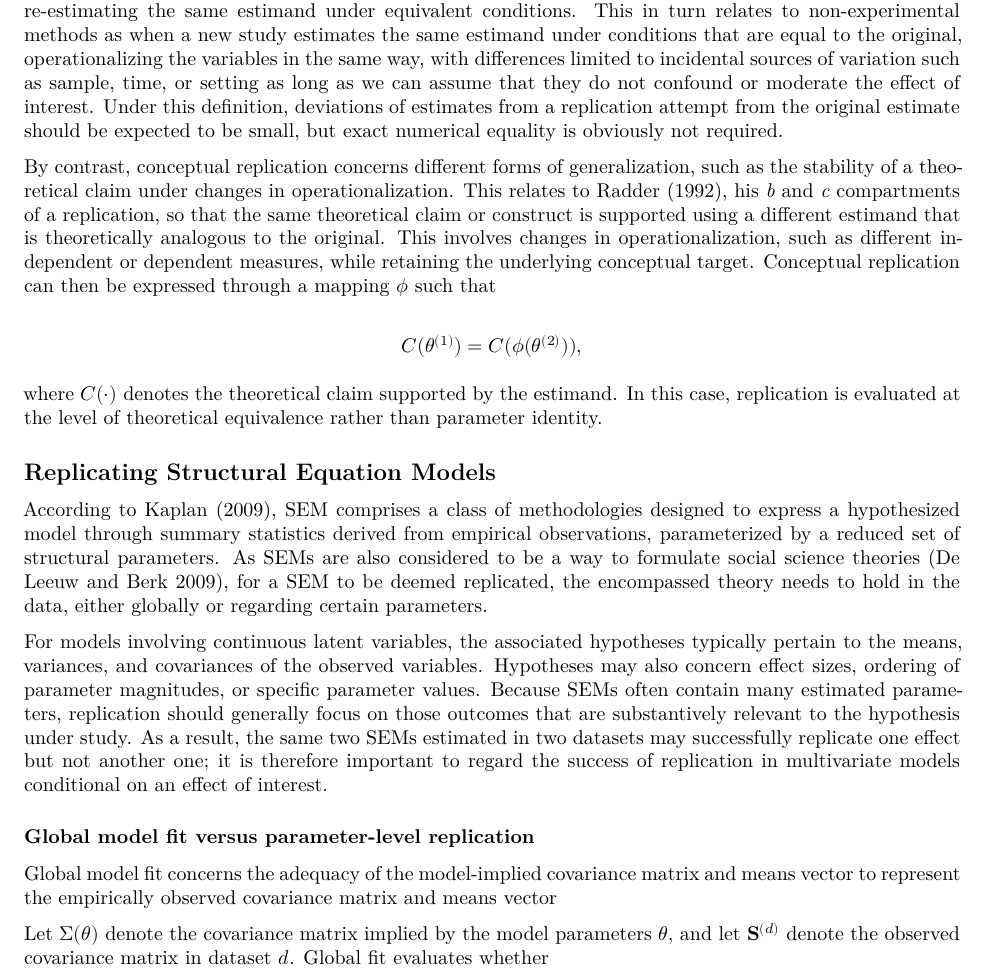
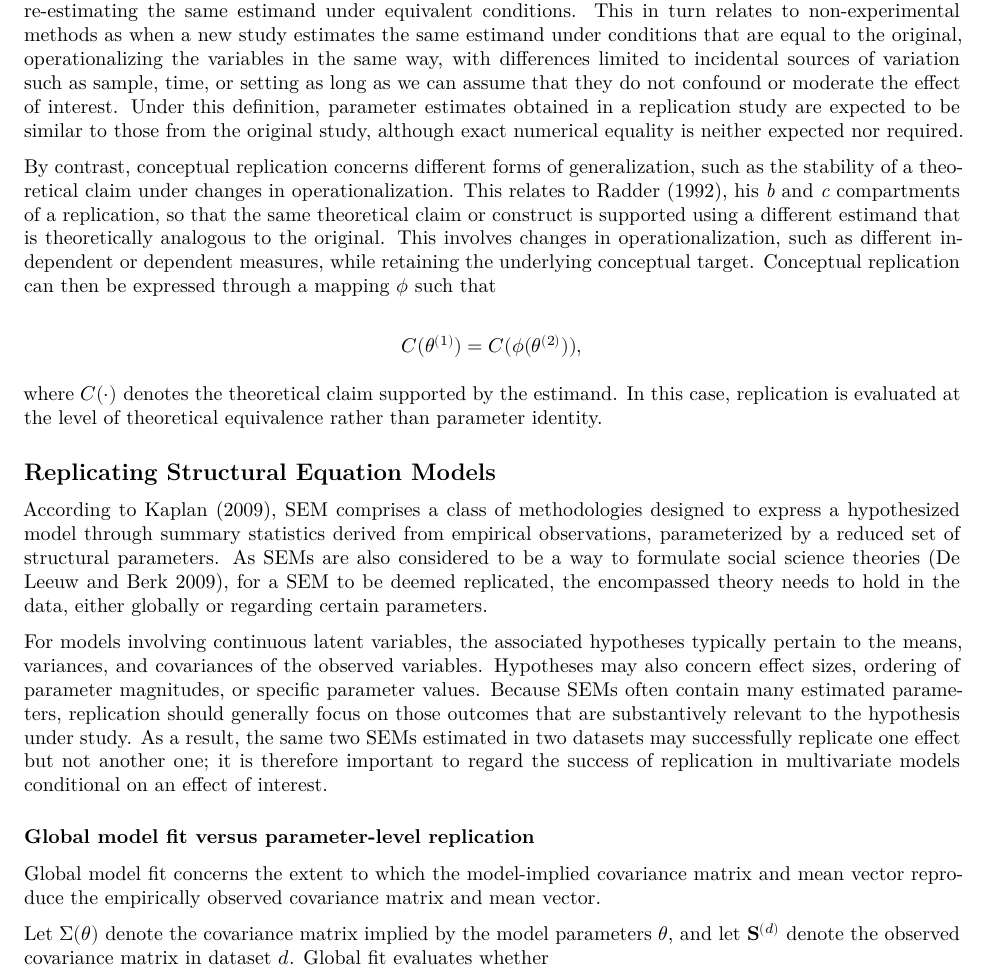
Before and after one commit to LeonieHagitte/ReMis, a Quarto document (remis.qmd): part of page 2 of 12, cut so that both start at the same text. Rendered offline with R 4.5, knitr and Pandoc in place of Quarto, then LaTeX, with nearby package versions.

Commit message:
Apply suggestions from code review
Co-authored-by: leoniehagitte  <108812346+LeonieHagitte@users.noreply.github.com>

```diff
--- a/remis.qmd
+++ b/remis.qmd
@@ -60,7 +60,7 @@ $$\theta^{*(1)} \approx \theta^{*(2)}.$$
 Under finite sampling, exact numerical equality of parameter estimates is generally implausible.
 Thus, direct replication refers to a repetition of the original experimental or observational procedure aimed at re-estimating the same estimand under equivalent conditions.
 This in turn relates to non-experimental methods as when a new study estimates the same estimand under conditions that are equal to the original, operationalizing the variables in the same way, with differences limited to incidental sources of variation such as sample, time, or setting as long as we can assume that they do not confound or moderate the effect of interest.
-Under this definition, deviations of estimates from a replication attempt from the original estimate should be expected to be small, but exact numerical equality is obviously not required.
+Under this definition, parameter estimates obtained in a replication study are expected to be similar to those from the original study, although exact numerical equality is neither expected nor required.
 
 By contrast, conceptual replication concerns different forms of generalization, such as the stability of a theoretical claim under changes in operationalization.
 This relates to @Radder1992, his *b* and *c* compartments of a replication, so that the same theoretical claim or construct is supported using a different estimand that is theoretically analogous to the original.
@@ -84,7 +84,7 @@ As a result, the same two SEMs estimated in two datasets may successfully replic
 
 ### Global model fit versus parameter-level replication
 
-Global model fit concerns the adequacy of the model-implied covariance matrix and means vector to represent the empirically observed covariance matrix and means vector
+Global model fit concerns the extent to which the model-implied covariance matrix and mean vector reproduce the empirically observed covariance matrix and mean vector.
 
 Let $\boldsymbol{\Sigma}(\theta)$ denote the covariance matrix implied by the model parameters $\theta$, and let $\mathbf{S}^{(d)}$ denote the observed covariance matrix in dataset $d$.
 Global fit evaluates whether
```
